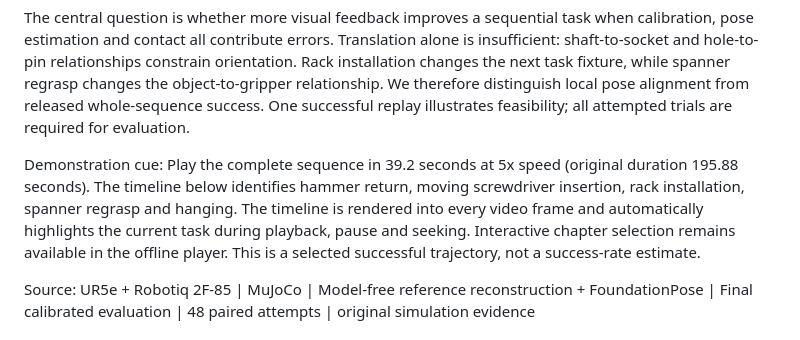
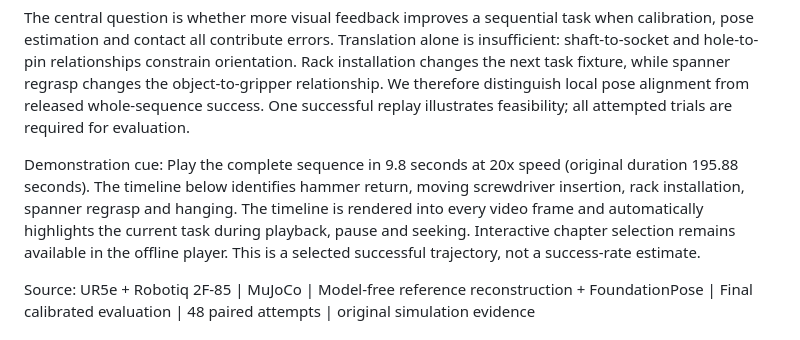
Before and after one commit to LewisLYU-HW/ma6216-ur5e-vision-pick-place, a Markdown page: docs/presentation/speaker_notes.md, the part around the change. Rendered like a GitHub page.

```diff
--- a/docs/presentation/speaker_notes.md
+++ b/docs/presentation/speaker_notes.md
@@ -8,7 +8,7 @@ We study vision-guided manipulation in a simulated maintenance workcell. The sys
 
 The central question is whether more visual feedback improves a sequential task when calibration, pose estimation and contact all contribute errors. Translation alone is insufficient: shaft-to-socket and hole-to-pin relationships constrain orientation. Rack installation changes the next task fixture, while spanner regrasp changes the object-to-gripper relationship. We therefore distinguish local pose alignment from released whole-sequence success. One successful replay illustrates feasibility; all attempted trials are required for evaluation.
 
-Demonstration cue: Play the complete sequence in 39.2 seconds at 5x speed (original duration 195.88 seconds). The timeline below identifies hammer return, moving screwdriver insertion, rack installation, spanner regrasp and hanging. The timeline is rendered into every video frame and automatically highlights the current task during playback, pause and seeking. Interactive chapter selection remains available in the offline player. This is a selected successful trajectory, not a success-rate estimate.
+Demonstration cue: Play the complete sequence in 9.8 seconds at 20x speed (original duration 195.88 seconds). The timeline below identifies hammer return, moving screwdriver insertion, rack installation, spanner regrasp and hanging. The timeline is rendered into every video frame and automatically highlights the current task during playback, pause and seeking. Interactive chapter selection remains available in the offline player. This is a selected successful trajectory, not a success-rate estimate.
 
 Source: UR5e + Robotiq 2F-85 | MuJoCo | Model-free reference reconstruction + FoundationPose | Final calibrated evaluation | 48 paired attempts | original simulation evidence
 
```
Also changed, not shown: README.md (+2 -2 lines), docs/presentation/media/full_task_timeline_poster.jpg, 10 other files.
